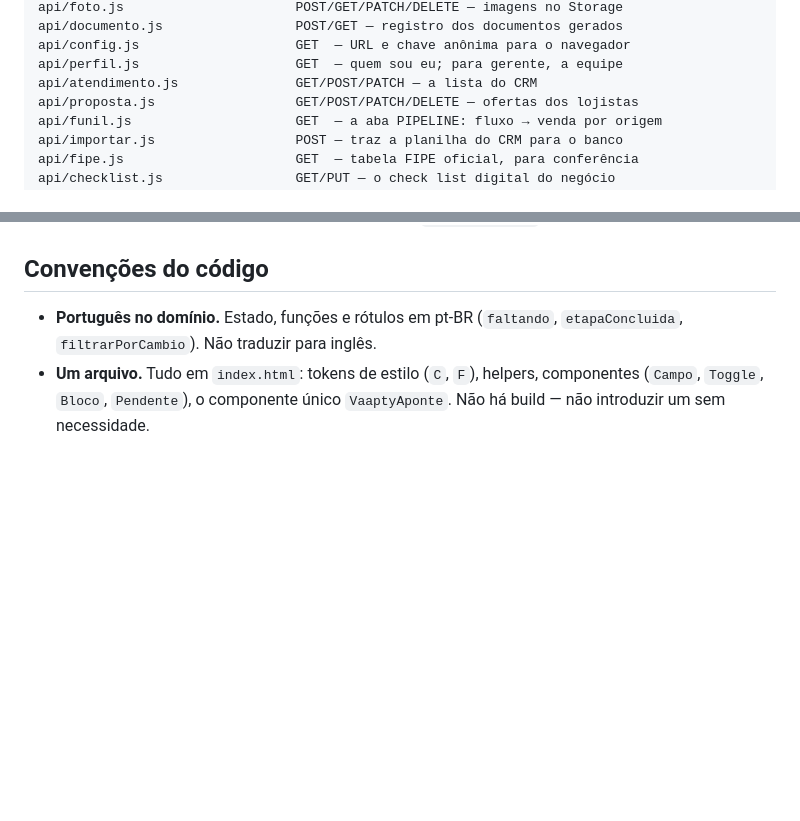
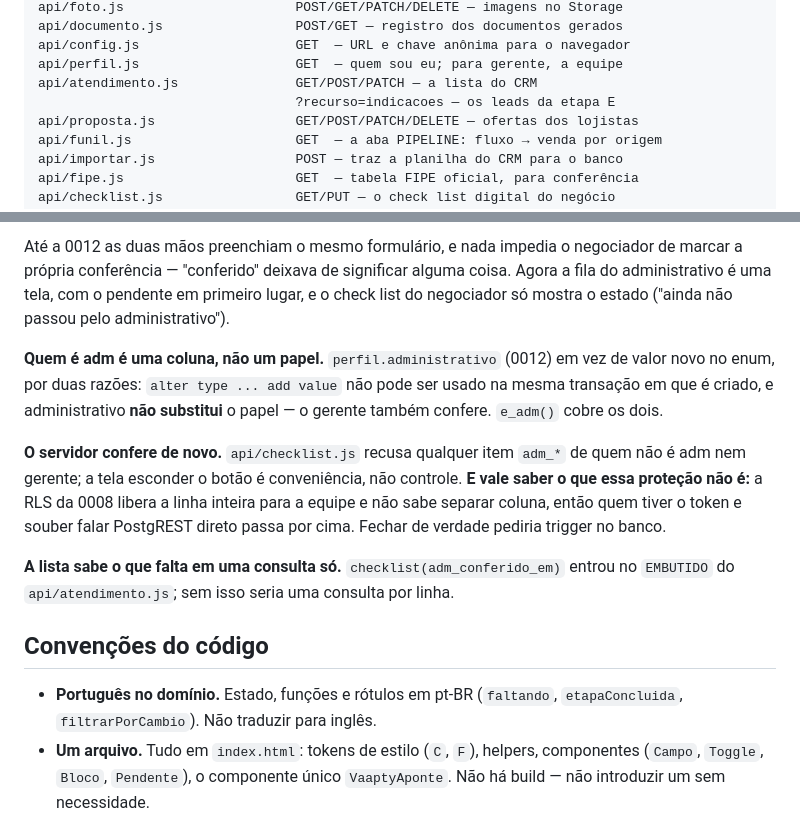
Before and after one commit to dereksdmelo/ERP-VAAPTY, a Markdown page: CLAUDE.md, 2 parts joined by grey strips. GitHub-like rendering; blank space fills up the shorter version.

```diff
--- a/CLAUDE.md
+++ b/CLAUDE.md
@@ -24,6 +24,7 @@ api/documento.js                 POST/GET — registro dos documentos gerados
 api/config.js                    GET  — URL e chave anônima para o navegador
 api/perfil.js                    GET  — quem sou eu; para gerente, a equipe
 api/atendimento.js               GET/POST/PATCH — a lista do CRM
+                                 ?recurso=indicacoes — os leads da etapa E
 api/proposta.js                  GET/POST/PATCH/DELETE — ofertas dos lojistas
 api/funil.js                     GET  — a aba PIPELINE: fluxo → venda por origem
 api/importar.js                  POST — traz a planilha do CRM para o banco
@@ -673,3 +755,26 @@ tabela oficial. O aviso aparece no Lançamento e ao lado do campo FIPE.
+Até a 0012 as duas mãos preenchiam o mesmo formulário, e nada impedia o
+negociador de marcar a própria conferência — "conferido" deixava de
+significar alguma coisa. Agora a fila do administrativo é uma tela, com
+o pendente em primeiro lugar, e o check list do negociador só mostra o
+estado ("ainda não passou pelo administrativo").
+
+**Quem é adm é uma coluna, não um papel.** `perfil.administrativo`
+(0012) em vez de valor novo no enum, por duas razões: `alter type ...
+add value` não pode ser usado na mesma transação em que é criado, e
+administrativo **não substitui** o papel — o gerente também confere.
+`e_adm()` cobre os dois.
+
+**O servidor confere de novo.** `api/checklist.js` recusa qualquer item
+`adm_*` de quem não é adm nem gerente; a tela esconder o botão é
+conveniência, não controle. **E vale saber o que essa proteção não é:**
+a RLS da 0008 libera a linha inteira para a equipe e não sabe separar
+coluna, então quem tiver o token e souber falar PostgREST direto passa
+por cima. Fechar de verdade pediria trigger no banco.
+
+**A lista sabe o que falta em uma consulta só.** `checklist(adm_conferido_em)`
+entrou no `EMBUTIDO` do `api/atendimento.js`; sem isso seria uma
+consulta por linha.
+
 ## Convenções do código
 
 - **Português no domínio.** Estado, funções e rótulos em pt-BR
```
Also changed, not shown: other parts of CLAUDE.md (+81 -0 lines), PENDENCIAS.md (+18 -1 lines).
